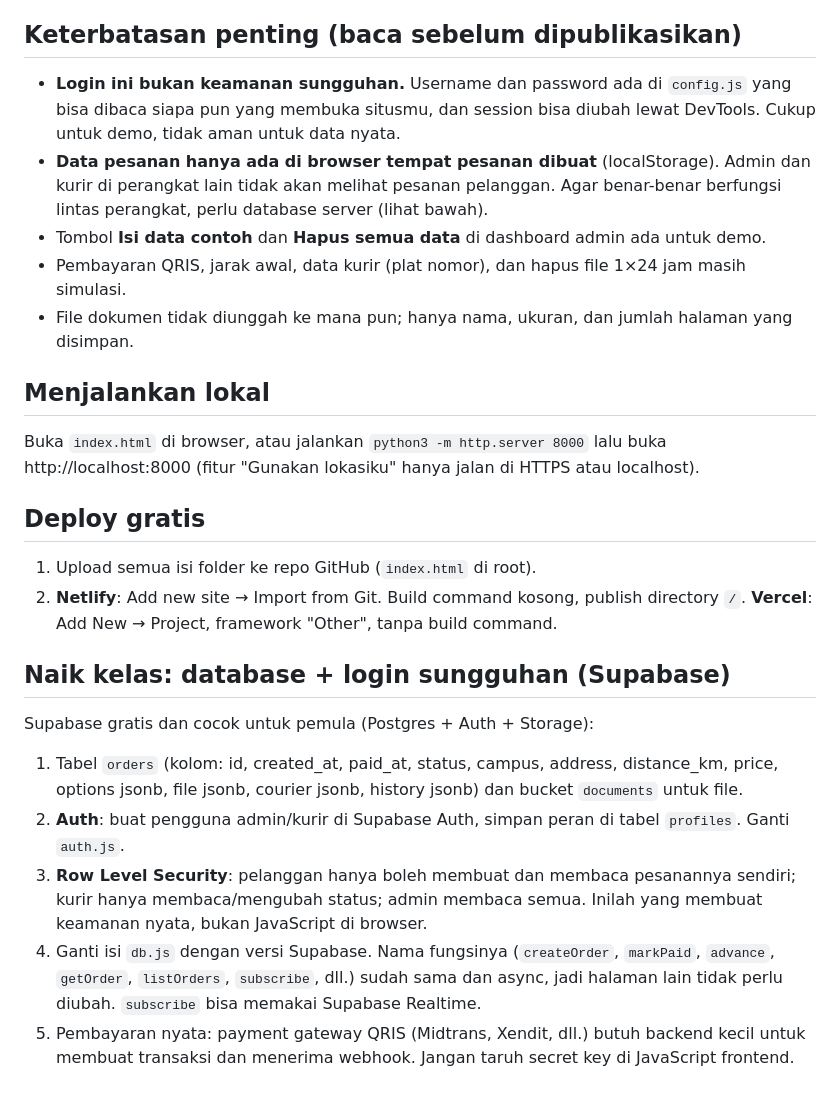
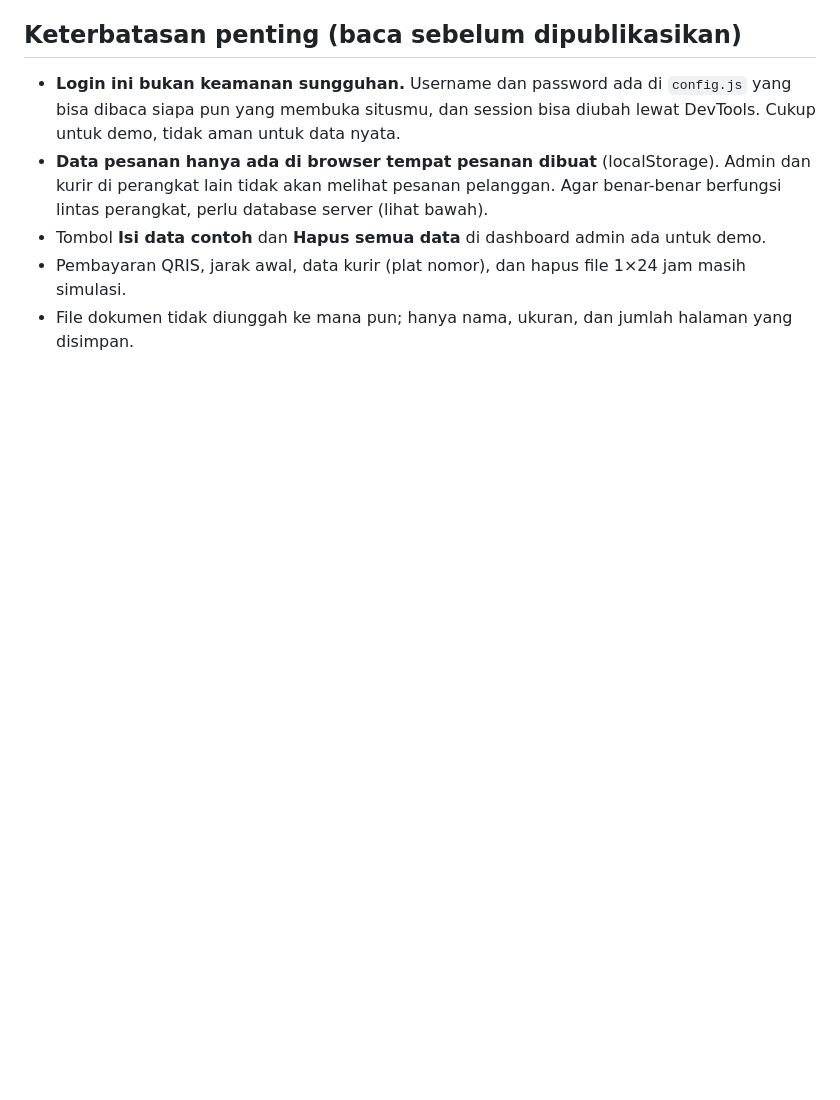
Before and after one commit to Lachrymousee/Print-Kilat, a Markdown page: README.md, the part around the change. Rendered like a GitHub page; blank space fills up the shorter version.

Commit message:
Update README
Removed sections on local running, free deployment, and upgrading to real database with Supabase from README.

```diff
--- a/README.md
+++ b/README.md
@@ -68,28 +68,3 @@ Login staf memakai `sessionStorage`, jadi berlaku per tab. Buka beberapa tab di
 - Tombol **Isi data contoh** dan **Hapus semua data** di dashboard admin ada untuk demo.
 - Pembayaran QRIS, jarak awal, data kurir (plat nomor), dan hapus file 1×24 jam masih simulasi.
 - File dokumen tidak diunggah ke mana pun; hanya nama, ukuran, dan jumlah halaman yang disimpan.
-
-## Menjalankan lokal
-
-Buka `index.html` di browser, atau jalankan `python3 -m http.server 8000` lalu buka http://localhost:8000
-(fitur "Gunakan lokasiku" hanya jalan di HTTPS atau localhost).
-
-## Deploy gratis
-
-1. Upload semua isi folder ke repo GitHub (`index.html` di root).
-2. **Netlify**: Add new site → Import from Git. Build command kosong, publish directory `/`.
-   **Vercel**: Add New → Project, framework "Other", tanpa build command.
-
-## Naik kelas: database + login sungguhan (Supabase)
-
-Supabase gratis dan cocok untuk pemula (Postgres + Auth + Storage):
-
-1. Tabel `orders` (kolom: id, created_at, paid_at, status, campus, address, distance_km, price, options jsonb, file jsonb, courier jsonb, history jsonb) dan bucket `documents` untuk file.
-2. **Auth**: buat pengguna admin/kurir di Supabase Auth, simpan peran di tabel `profiles`. Ganti `auth.js`.
-3. **Row Level Security**: pelanggan hanya boleh membuat dan membaca pesanannya sendiri; kurir hanya membaca/mengubah status;
-   admin membaca semua. Inilah yang membuat keamanan nyata, bukan JavaScript di browser.
-4. Ganti isi `db.js` dengan versi Supabase. Nama fungsinya (`createOrder`, `markPaid`, `advance`, `getOrder`,
-   `listOrders`, `subscribe`, dll.) sudah sama dan async, jadi halaman lain tidak perlu diubah.
-   `subscribe` bisa memakai Supabase Realtime.
-5. Pembayaran nyata: payment gateway QRIS (Midtrans, Xendit, dll.) butuh backend kecil untuk membuat transaksi dan
-   menerima webhook. Jangan taruh secret key di JavaScript frontend.
```
